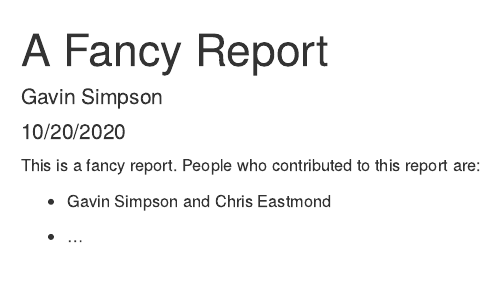
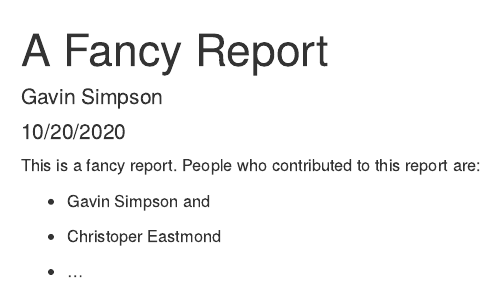
Before and after one commit to jsgs843/version-control, an R Markdown document (report.Rmd): the page in a window 1100 px wide, from its top. Rendered offline with R 4.5, knitr and Pandoc, with nearby package versions.

Commit message:
Christopher Eastmond added to the name of contributors.

```diff
--- a/report.Rmd
+++ b/report.Rmd
@@ -11,7 +11,8 @@ knitr::opts_chunk$set(echo = TRUE)
 
 This is a fancy report. People who contributed to this report are:
 
-* Gavin Simpson and Chris Eastmond
+* Gavin Simpson and
+* Christoper Eastmond
 
 
 * ...
```
